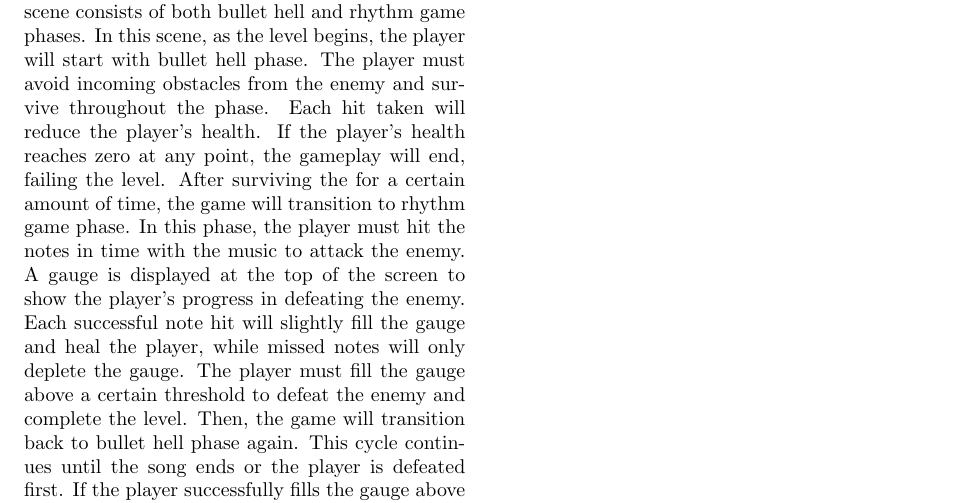
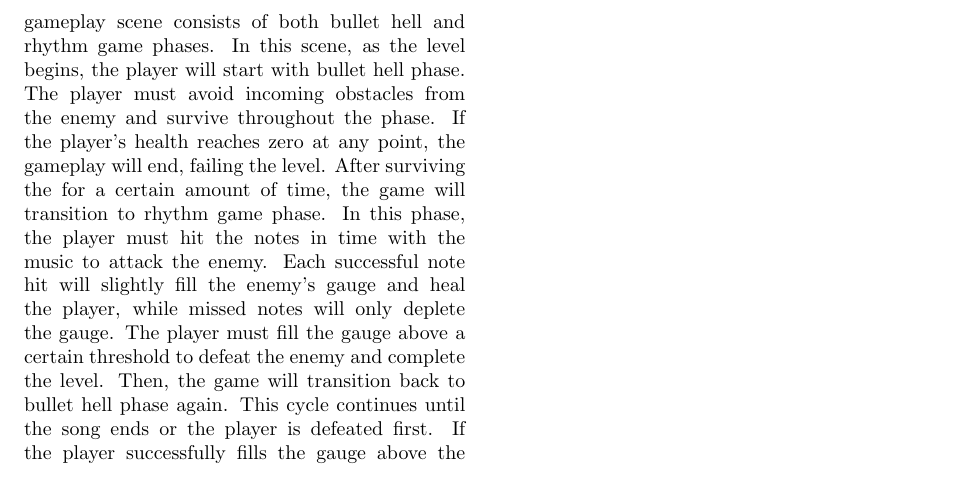
Before and after one commit to ProjectGrinder/Capstone_RhythmGame, a LaTeX document (papers/proposal/main.tex, which reads papers/proposal/sections/design.tex): part of page 9 of 16, cut so that both start at the same text. Compiled offline with pdfLaTeX.

Commit message:
fix(proposal) - fix grammar and edit game flow diagram

```diff
--- a/papers/proposal/sections/design.tex
+++ b/papers/proposal/sections/design.tex
@@ -215,22 +214,22 @@ When the player interacts with a stage object, the game will transition to pre-s
 they can select which instrument to use in the level.
 Each instrument represents a different difficulty level.
 The player can choose to start the level with the selected instrument or return to the world.
+\\\\
 Once the player starts the level, the game will transition to the main gameplay scene.
 The gameplay scene consists of both bullet hell and rhythm game phases.
 In this scene, as the level begins, the player will start with bullet hell phase.
 The player must avoid incoming obstacles from the enemy and survive throughout the phase.
-Each hit taken will reduce the player's health.
 If the player's health reaches zero at any point, the gameplay will end, failing the level.
 After surviving the for a certain amount of time, the game will transition to rhythm game phase.
 In this phase, the player must hit the notes in time with the music to attack the enemy.
-A gauge is displayed at the top of the screen to show the player's progress in defeating the enemy.
-Each successful note hit will slightly fill the gauge and heal the player, while missed notes will
+Each successful note hit will slightly fill the enemy's gauge and heal the player, while missed notes will
 only deplete the gauge.
 The player must fill the gauge above a certain threshold to defeat the enemy and complete the level.
 Then, the game will transition back to bullet hell phase again.
 This cycle continues until the song ends or the player is defeated first.
 If the player successfully fills the gauge above the threshold by the end of the song, the player wins.
 Otherwise, it is considered a draw.
+\\\\
 After the gameplay ends, regardless if the player wins, loses or draws, the game will transition to results
 scene, displaying the player's performance statistics.
 Then, the player will return to the world scene to continue exploring or choose another level.
```
Also changed, not shown: papers/proposal/sections/related_work.tex (+1 -1 lines), papers/proposal/images/gameflow.jpg, papers/proposal/sections/design.tex (1 more changed lines).
